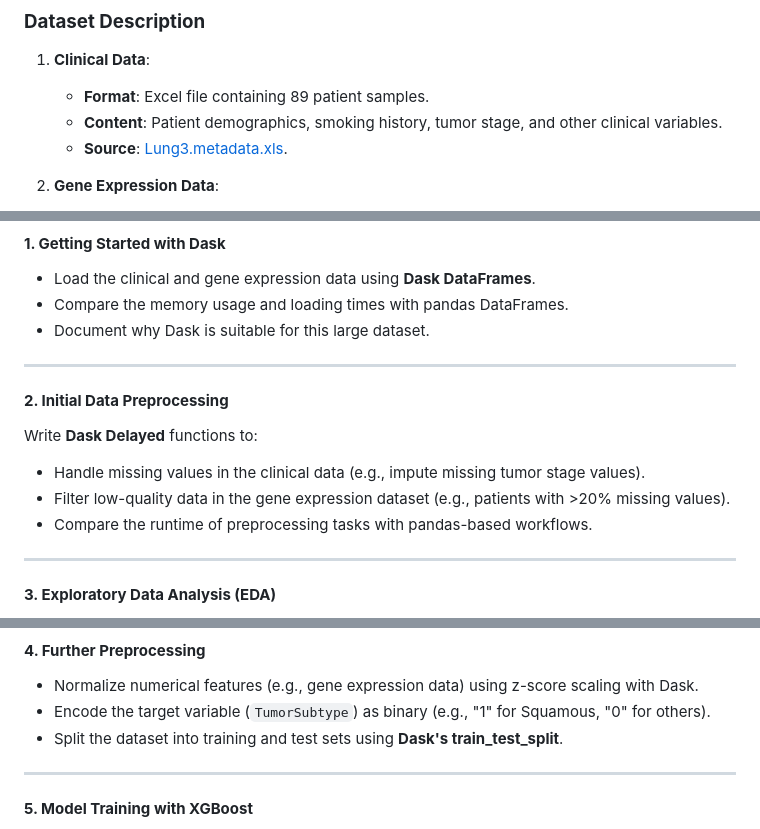
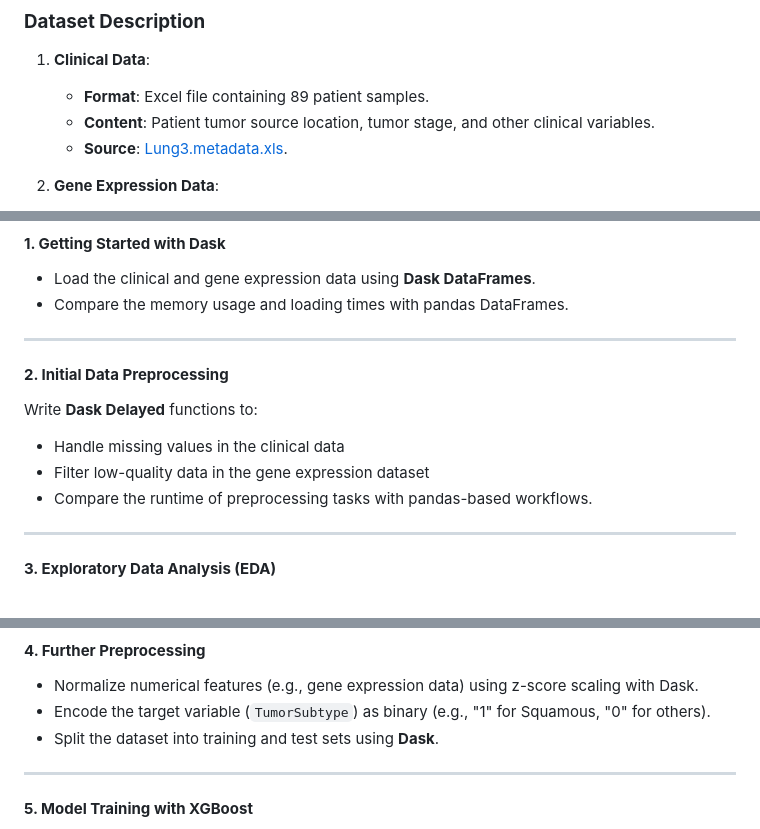
Before and after one commit to fenna/BFVM24PROGRAM6, a Markdown page: Portfolio_assignments/dask.md, 3 parts joined by grey strips. Drawn GitHub-style.

Commit message:
minor corrections in dask assignment

```diff
--- a/Portfolio_assignments/dask.md
+++ b/Portfolio_assignments/dask.md
@@ -24,7 +24,7 @@ You are tasked with building a scalable machine learning pipeline for a lung can
 
 1. **Clinical Data**:
    - **Format**: Excel file containing 89 patient samples.
-   - **Content**: Patient demographics, smoking history, tumor stage, and other clinical variables.
+   - **Content**: Patient tumor source location, tumor stage, and other clinical variables.
    - **Source**: [Lung3.metadata.xls](https://wiki.cancerimagingarchive.net/download/attachments/16056856/Lung3.metadata.xls?version=1&modificationDate=1404237338168&api=v2).
 
 2. **Gene Expression Data**:
@@ -39,14 +39,13 @@ You are tasked with building a scalable machine learning pipeline for a lung can
 #### **1. Getting Started with Dask**
 - Load the clinical and gene expression data using **Dask DataFrames**.
 - Compare the memory usage and loading times with pandas DataFrames.
-- Document why Dask is suitable for this large dataset.
 
 ---
 
 #### **2. Initial Data Preprocessing**
 Write **Dask Delayed** functions to:
-- Handle missing values in the clinical data (e.g., impute missing tumor stage values).
-- Filter low-quality data in the gene expression dataset (e.g., patients with >20% missing values).
+- Handle missing values in the clinical data
+- Filter low-quality data in the gene expression dataset
 - Compare the runtime of preprocessing tasks with pandas-based workflows.
 
 ---
@@ -64,7 +63,7 @@ Write **Dask Delayed** functions to:
 #### **4. Further Preprocessing**
 - Normalize numerical features (e.g., gene expression data) using z-score scaling with Dask.
 - Encode the target variable (`TumorSubtype`) as binary (e.g., "1" for Squamous, "0" for others).
-- Split the dataset into training and test sets using **Dask's train_test_split**.
+- Split the dataset into training and test sets using **Dask**.
 
 ---
 
```
